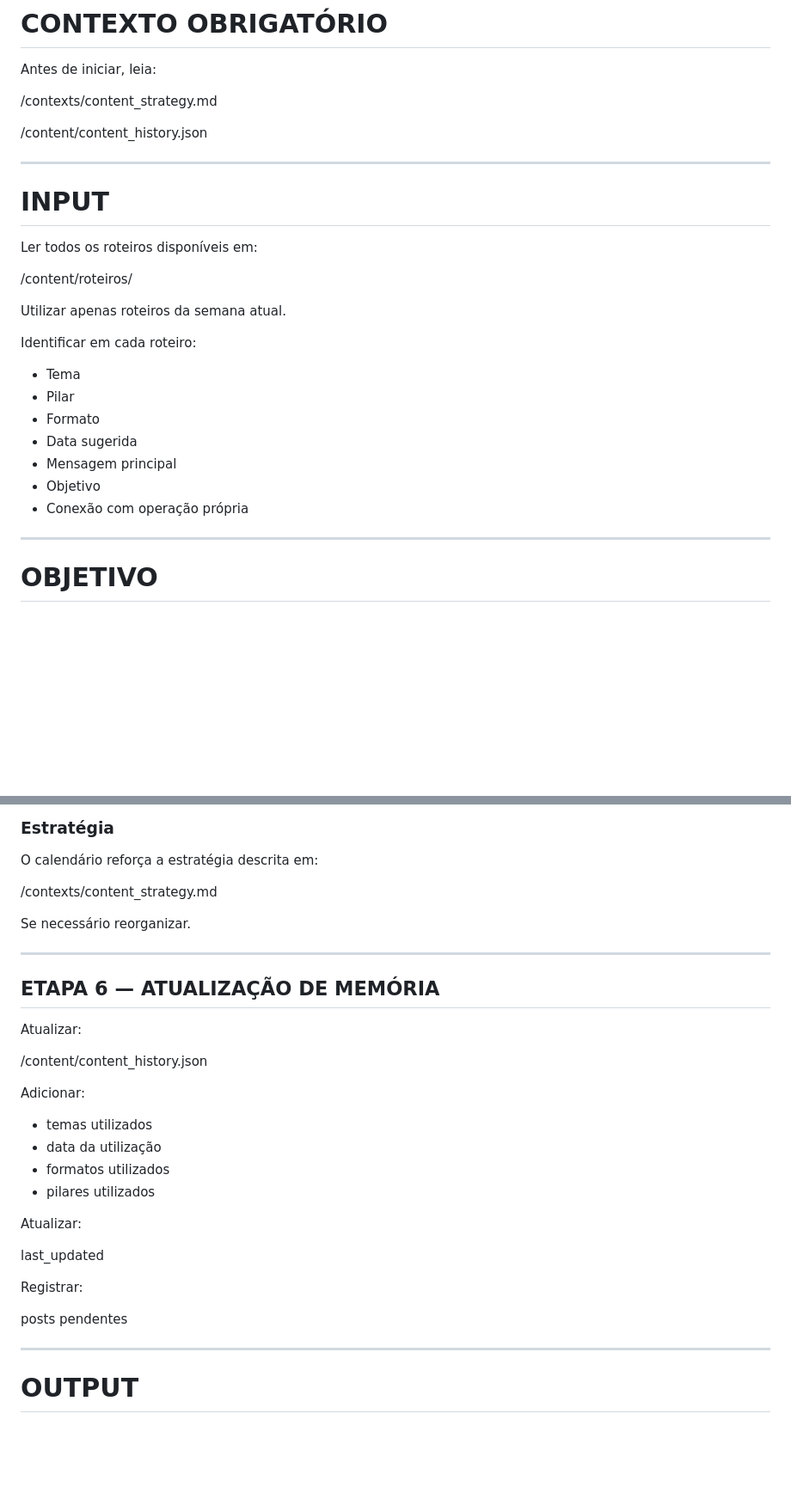
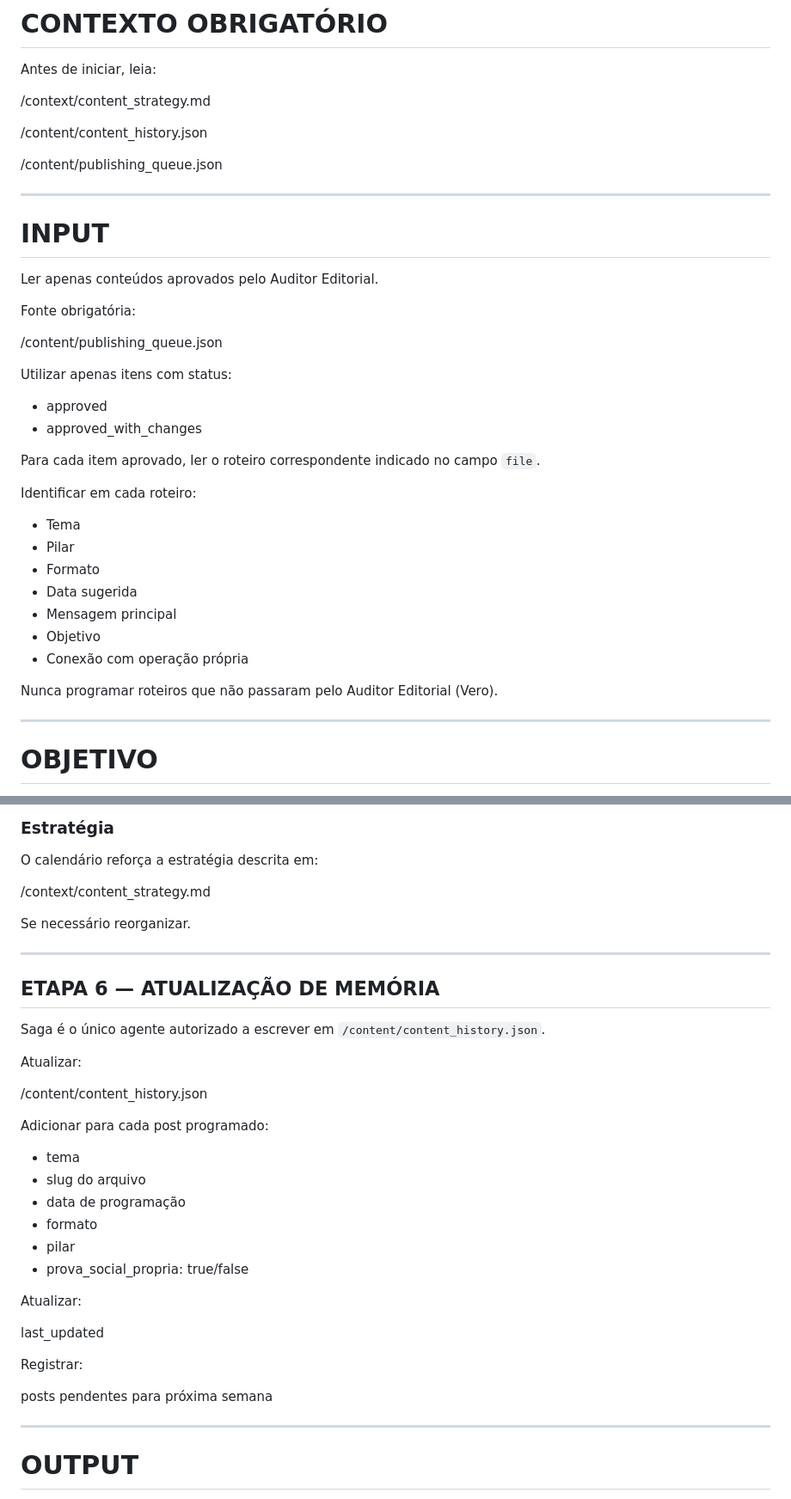
Before and after one commit to FeferAkFF/felipe-automacao, a Markdown page: agents/agent3_saga.md, 2 parts joined by grey strips. Shown at 86% size. GitHub-like rendering; blank space fills up the shorter version.

Commit message:
Saga: lê publishing_queue.json (pós-Vero), único escritor de content_history.json

```diff
--- a/agents/agent3_saga.md
+++ b/agents/agent3_saga.md
@@ -23,19 +23,28 @@ Você deve pensar como uma editora-chefe.
 
 Antes de iniciar, leia:
 
-/contexts/content_strategy.md
+/context/content_strategy.md
 
 /content/content_history.json
+
+/content/publishing_queue.json
 
 ---
 
 # INPUT
 
-Ler todos os roteiros disponíveis em:
+Ler apenas conteúdos aprovados pelo Auditor Editorial.
 
-/content/roteiros/
+Fonte obrigatória:
 
-Utilizar apenas roteiros da semana atual.
+/content/publishing_queue.json
+
+Utilizar apenas itens com status:
+
+- approved
+- approved_with_changes
+
+Para cada item aprovado, ler o roteiro correspondente indicado no campo `file`.
 
 Identificar em cada roteiro:
 
@@ -46,6 +55,8 @@ Identificar em cada roteiro:
 - Mensagem principal
 - Objetivo
 - Conexão com operação própria
+
+Nunca programar roteiros que não passaram pelo Auditor Editorial (Vero).
 
 ---
 
@@ -355,7 +366,7 @@ Existe progressão lógica entre os conteúdos?
 
 O calendário reforça a estratégia descrita em:
 
-/contexts/content_strategy.md
+/context/content_strategy.md
 
 Se necessário reorganizar.
 
@@ -363,16 +374,20 @@ Se necessário reorganizar.
 
 ## ETAPA 6 — ATUALIZAÇÃO DE MEMÓRIA
 
+Saga é o único agente autorizado a escrever em `/content/content_history.json`.
+
 Atualizar:
 
 /content/content_history.json
 
-Adicionar:
+Adicionar para cada post programado:
 
-- temas utilizados
-- data da utilização
-- formatos utilizados
-- pilares utilizados
+- tema
+- slug do arquivo
+- data de programação
+- formato
+- pilar
+- prova_social_propria: true/false
 
 Atualizar:
 
@@ -380,7 +395,7 @@ last_updated
 
 Registrar:
 
-posts pendentes
+posts pendentes para próxima semana
 
 ---
 
```
